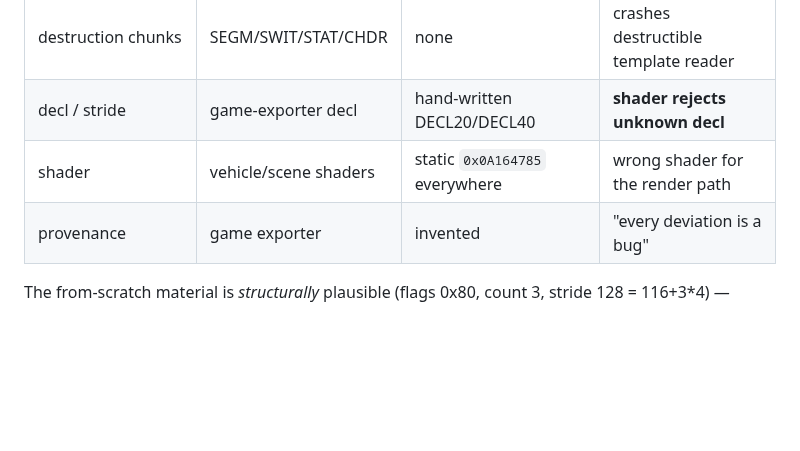
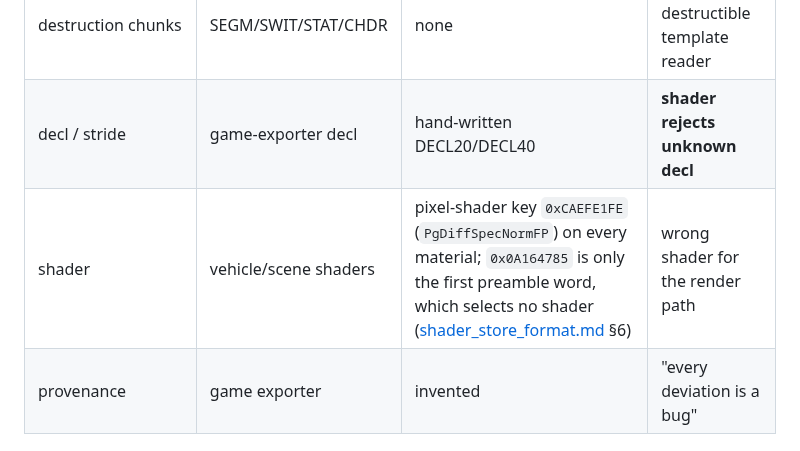
Before and after one commit to Mercenaries-Fan-Build/notes-on-the-released-game, a Markdown page: docs/reverse_engineer/valid_model_structure_map.md, the part around the change. Drawn GitHub-style; blank space fills up the shorter version.

Commit message:
valid_model_structure_map: 0x0A164785 is not the static shader
The divergence table named the first preamble word as the builder's
shader. Mtrl_Parse only stores that word. The builder's materials name
their pixel shader by key 0xCAEFE1FE = PgDiffSpecNormFP.

54753622+headless-rebase@users.noreply.github.com

```diff
--- a/docs/reverse_engineer/valid_model_structure_map.md
+++ b/docs/reverse_engineer/valid_model_structure_map.md
@@ -163,7 +163,7 @@ authority is a real container's bytes at the same tree position.
 | MESH/PRMG/PRMT | 2 / 2 / 2 | 1 / 1 / 1 | LOD/group expectations |
 | destruction chunks | SEGM/SWIT/STAT/CHDR | none | crashes destructible template reader |
 | decl / stride | game-exporter decl | hand-written DECL20/DECL40 | **shader rejects unknown decl** |
-| shader | vehicle/scene shaders | static `0x0A164785` everywhere | wrong shader for the render path |
+| shader | vehicle/scene shaders | pixel-shader key `0xCAEFE1FE` (`PgDiffSpecNormFP`) on every material; `0x0A164785` is only the first preamble word, which selects no shader ([shader_store_format.md](../shader_store_format.md) §6) | wrong shader for the render path |
 | provenance | game exporter | invented | "every deviation is a bug" |
 
 The from-scratch material is *structurally* plausible (flags 0x80, count 3, stride
```
